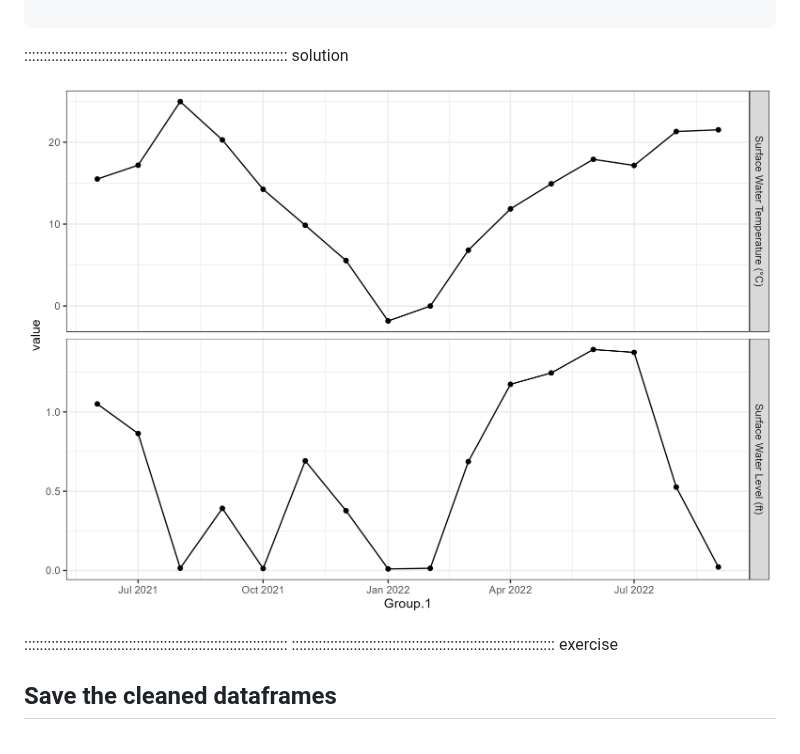
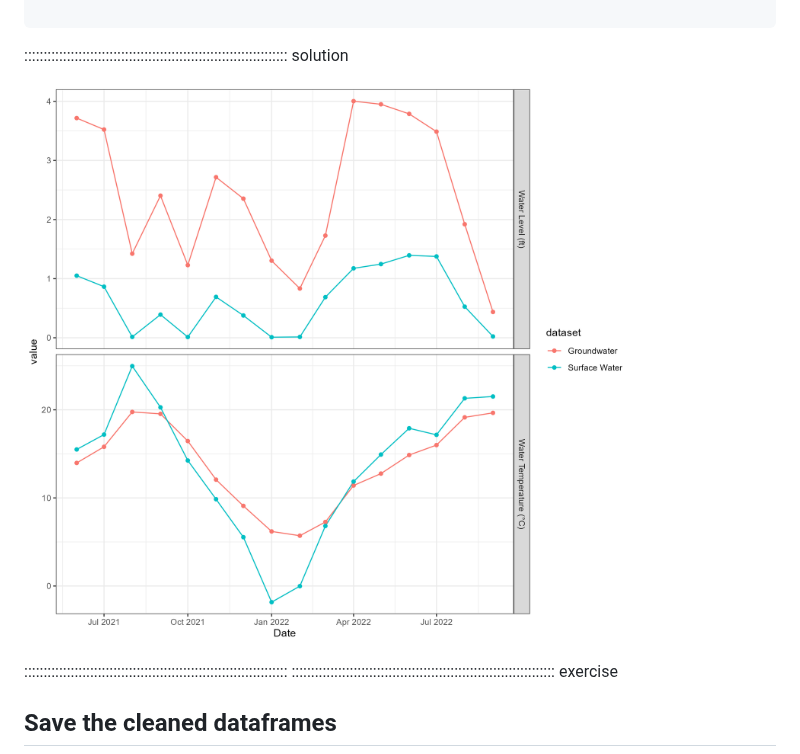
Before and after one commit to AIMS-Project/timeseries_in_R, a Markdown page: episodes/03_manipulating.md, the part around the change. Drawn GitHub-style.

````diff
--- a/episodes/03_manipulating.md
+++ b/episodes/03_manipulating.md
@@ -264,7 +264,7 @@ ggplot(data=konza_yrmonth)+
 ```
 :::::::::::::::::::::::::::::::::::::::::::::::::::::::::::::::::::: solution
 
-![Monthly Groundwater and Surface Water Level and Temperature](https://github.com/AIMS-Project/timeseries_in_R/blob/main/instructors/surfacewaterlevel_month-year.png?raw=true)
+![Monthly Groundwater and Surface Water Level and Temperature](https://github.com/AIMS-Project/timeseries_in_R/blob/main/instructors/Allwaterlevel_month-year.png?raw=true)
 
 ::::::::::::::::::::::::::::::::::::::::::::::::::::::::::::::::::::
 :::::::::::::::::::::::::::::::::::::::::::::::::::::::::::::::::::: exercise
````
